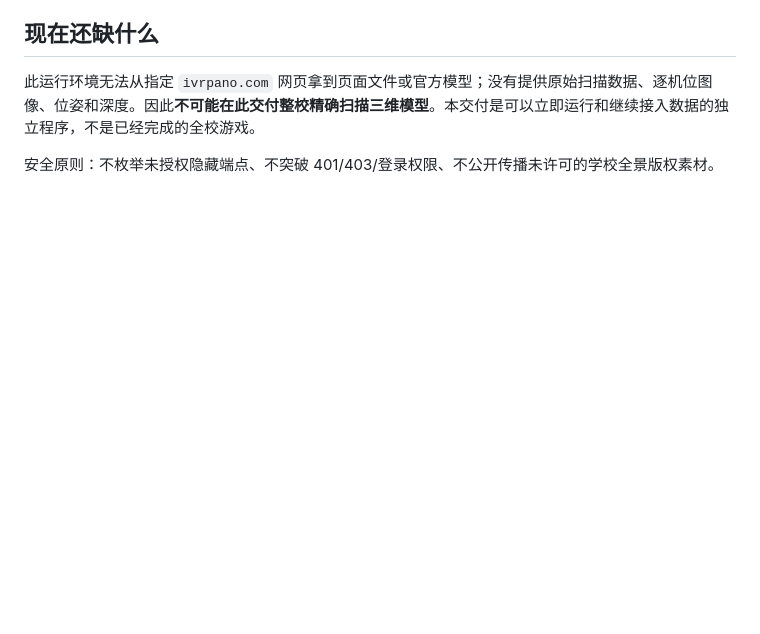
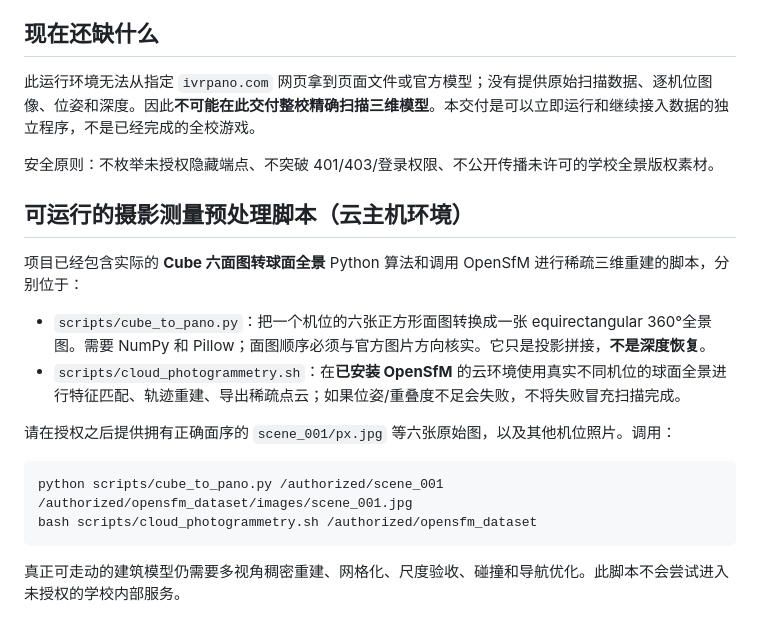
Before and after one commit to fanhuihenhaochiguguguaiguai-dev/xuexiao, a Markdown page: README.md, the part around the change. Rendered like a GitHub page; blank space fills up the shorter version.

Commit message:
Document spherical panorama reconstruction preprocessing and readiness gates

````diff
--- a/README.md
+++ b/README.md
@@ -73,3 +73,19 @@ python3 -m http.server 8080
 此运行环境无法从指定 `ivrpano.com` 网页拿到页面文件或官方模型；没有提供原始扫描数据、逐机位图像、位姿和深度。因此**不可能在此交付整校精确扫描三维模型**。本交付是可以立即运行和继续接入数据的独立程序，不是已经完成的全校游戏。
 
 安全原则：不枚举未授权隐藏端点、不突破 401/403/登录权限、不公开传播未许可的学校全景版权素材。
+
+## 可运行的摄影测量预处理脚本（云主机环境）
+
+项目已经包含实际的 **Cube 六面图转球面全景** Python 算法和调用 OpenSfM 进行稀疏三维重建的脚本，分别位于：
+
+- `scripts/cube_to_pano.py`：把一个机位的六张正方形面图转换成一张 equirectangular 360°全景图。需要 NumPy 和 Pillow；面图顺序必须与官方图片方向核实。它只是投影拼接，**不是深度恢复**。
+- `scripts/cloud_photogrammetry.sh`：在**已安装 OpenSfM** 的云环境使用真实不同机位的球面全景进行特征匹配、轨迹重建、导出稀疏点云；如果位姿/重叠度不足会失败，不将失败冒充扫描完成。
+
+请在授权之后提供拥有正确面序的 `scene_001/px.jpg` 等六张原始图，以及其他机位照片。调用：
+
+```bash
+python scripts/cube_to_pano.py /authorized/scene_001 /authorized/opensfm_dataset/images/scene_001.jpg
+bash scripts/cloud_photogrammetry.sh /authorized/opensfm_dataset
+```
+
+真正可走动的建筑模型仍需要多视角稠密重建、网格化、尺度验收、碰撞和导航优化。此脚本不会尝试进入未授权的学校内部服务。
````
